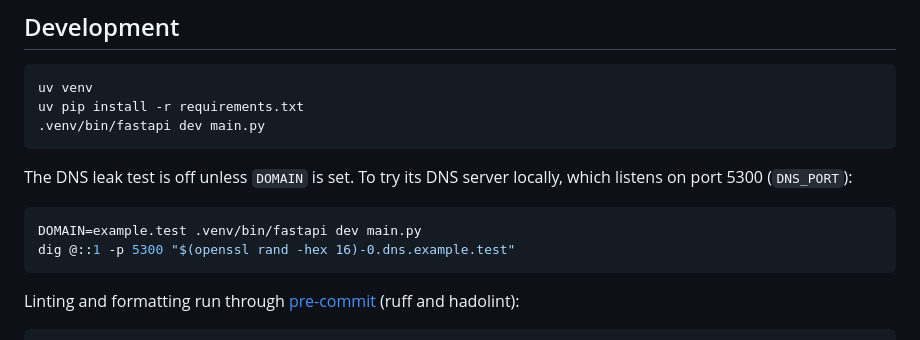
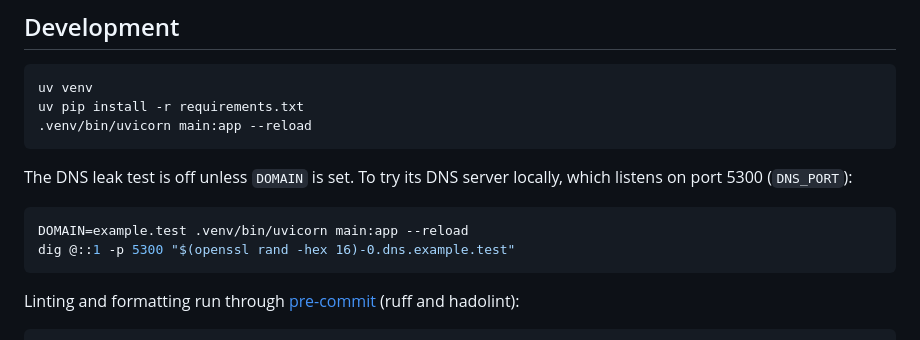
Before and after one commit to sprytnyk/ip, a Markdown page: README.md, the part around the change. GitHub-like rendering.

Commit message:
docs: fix dev server command
fastapi-cli is no longer installed, so run uvicorn with --reload instead of fastapi dev.

````diff
--- a/README.md
+++ b/README.md
@@ -116,14 +116,14 @@ Caddy gets TLS certificates for all three hostnames automatically.
 ```console
 uv venv
 uv pip install -r requirements.txt
-.venv/bin/fastapi dev main.py
+.venv/bin/uvicorn main:app --reload
 ```
 
 The DNS leak test is off unless `DOMAIN` is set. To try its DNS server
 locally, which listens on port 5300 (`DNS_PORT`):
 
 ```console
-DOMAIN=example.test .venv/bin/fastapi dev main.py
+DOMAIN=example.test .venv/bin/uvicorn main:app --reload
 dig @::1 -p 5300 "$(openssl rand -hex 16)-0.dns.example.test"
 ```
 
````
